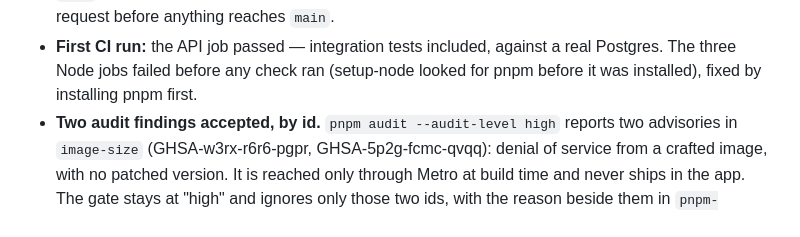
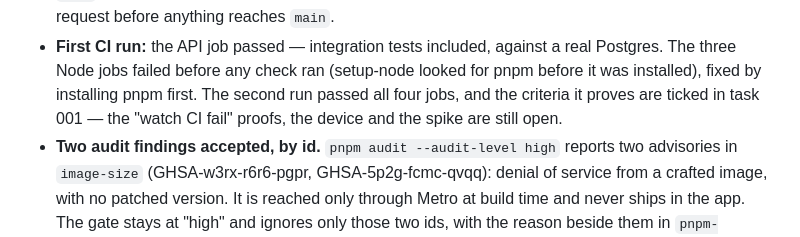
Before and after one commit to hiuriselzler/projeto_cyber, a Markdown page: docs/PROJECT-STATUS.md, the part around one of its changes. GitHub-like rendering.

```diff
--- a/docs/PROJECT-STATUS.md
+++ b/docs/PROJECT-STATUS.md
@@ -735,7 +735,8 @@ rights, a database, a device or Rust is still ahead. Settled while building, and
   request before anything reaches `main`.
 - **First CI run:** the API job passed — integration tests included, against a real Postgres. The three
   Node jobs failed before any check ran (setup-node looked for pnpm before it was installed), fixed by
-  installing pnpm first.
+  installing pnpm first. The second run passed all four jobs, and the criteria it proves are ticked
+  in task 001 — the "watch CI fail" proofs, the device and the spike are still open.
 - **Two audit findings accepted, by id.** `pnpm audit --audit-level high` reports two advisories in
   `image-size` (GHSA-w3rx-r6r6-pgpr, GHSA-5p2g-fcmc-qvqq): denial of service from a crafted image, with no
   patched version. It is reached only through Metro at build time and never ships in the app. The gate
```
Also changed, not shown: other parts of docs/PROJECT-STATUS.md (+7 -7 lines), docs/tasks/001-project-bootstrap.md (+8 -8 lines).
